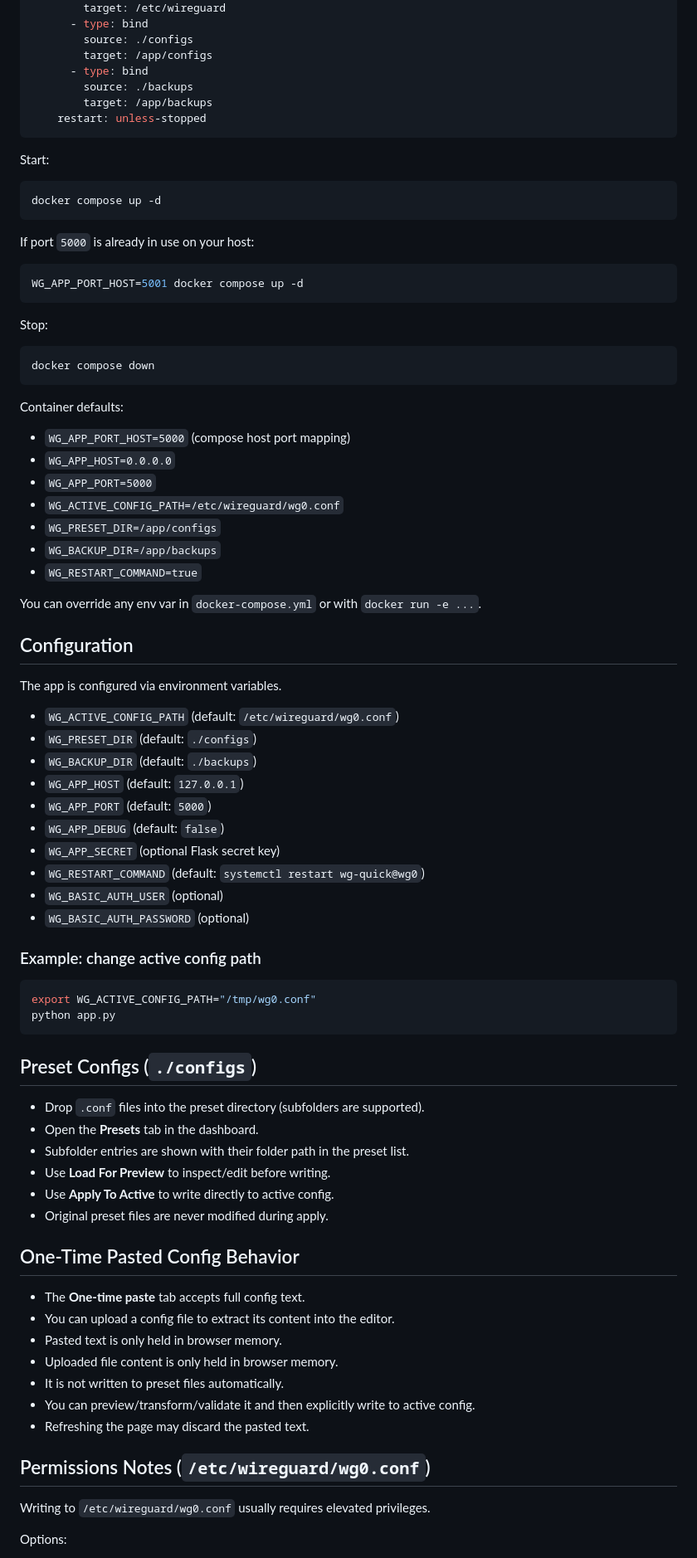
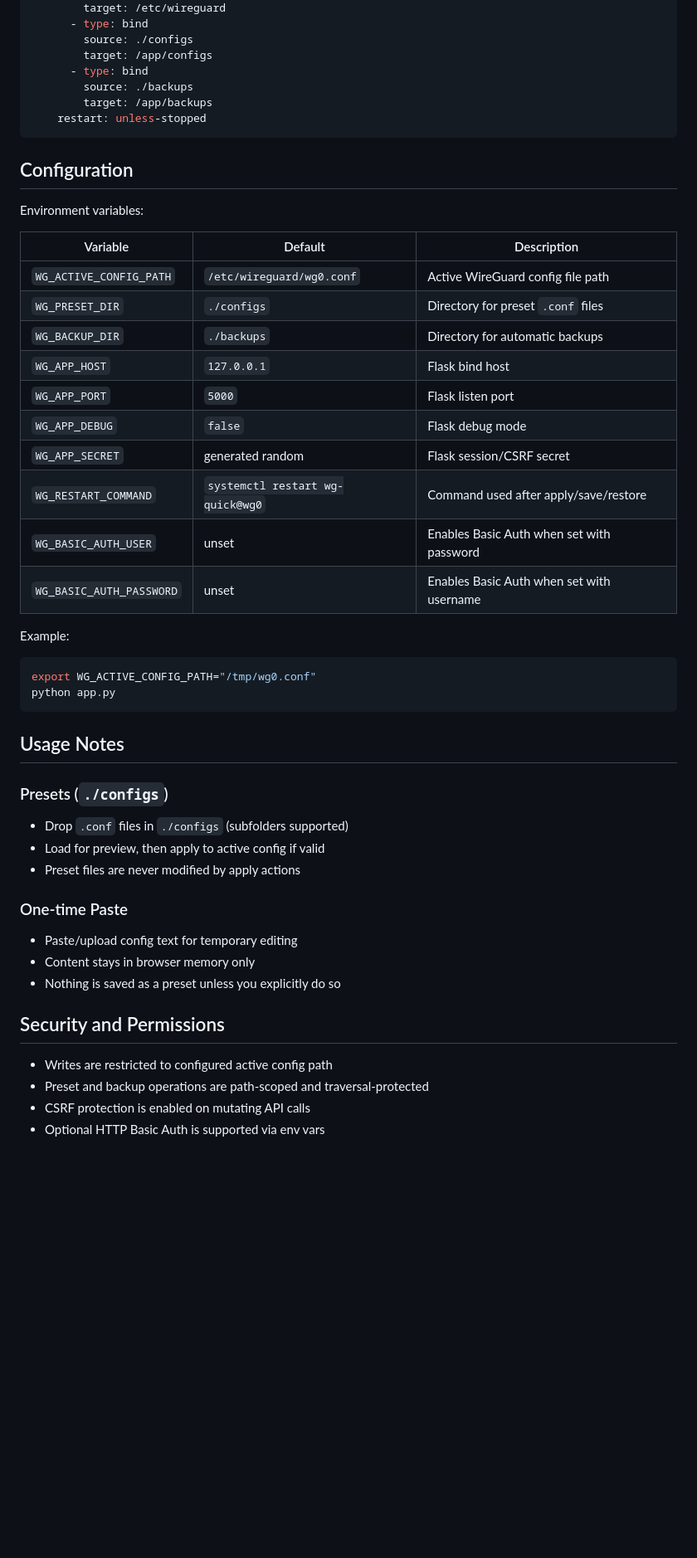
Before and after one commit to xEL1NAx/wg-web-app, a Markdown page: README.md, the part around one of its changes. Shown at 83% size. Rendered like a GitHub page; blank space fills up the shorter version.

Commit message:
Redesign README structure and documentation flow

````diff
--- a/README.md
+++ b/README.md
@@ -133,80 +104,48 @@ services:
     restart: unless-stopped
 ```
 
-Start:
-
-```bash
-docker compose up -d
-```
-
-If port `5000` is already in use on your host:
-
-```bash
-WG_APP_PORT_HOST=5001 docker compose up -d
-```
-
-Stop:
-
-```bash
-docker compose down
-```
-
-Container defaults:
-
-- `WG_APP_PORT_HOST=5000` (compose host port mapping)
-- `WG_APP_HOST=0.0.0.0`
-- `WG_APP_PORT=5000`
-- `WG_ACTIVE_CONFIG_PATH=/etc/wireguard/wg0.conf`
-- `WG_PRESET_DIR=/app/configs`
-- `WG_BACKUP_DIR=/app/backups`
-- `WG_RESTART_COMMAND=true`
-
-You can override any env var in `docker-compose.yml` or with `docker run -e ...`.
-
 ## Configuration
 
-The app is configured via environment variables.
+Environment variables:
 
-- `WG_ACTIVE_CONFIG_PATH` (default: `/etc/wireguard/wg0.conf`)
-- `WG_PRESET_DIR` (default: `./configs`)
-- `WG_BACKUP_DIR` (default: `./backups`)
-- `WG_APP_HOST` (default: `127.0.0.1`)
-- `WG_APP_PORT` (default: `5000`)
-- `WG_APP_DEBUG` (default: `false`)
-- `WG_APP_SECRET` (optional Flask secret key)
-- `WG_RESTART_COMMAND` (default: `systemctl restart wg-quick@wg0`)
-- `WG_BASIC_AUTH_USER` (optional)
-- `WG_BASIC_AUTH_PASSWORD` (optional)
+| Variable | Default | Description |
+|---|---|---|
+| `WG_ACTIVE_CONFIG_PATH` | `/etc/wireguard/wg0.conf` | Active WireGuard config file path |
+| `WG_PRESET_DIR` | `./configs` | Directory for preset `.conf` files |
+| `WG_BACKUP_DIR` | `./backups` | Directory for automatic backups |
+| `WG_APP_HOST` | `127.0.0.1` | Flask bind host |
+| `WG_APP_PORT` | `5000` | Flask listen port |
+| `WG_APP_DEBUG` | `false` | Flask debug mode |
+| `WG_APP_SECRET` | generated random | Flask session/CSRF secret |
+| `WG_RESTART_COMMAND` | `systemctl restart wg-quick@wg0` | Command used after apply/save/restore |
+| `WG_BASIC_AUTH_USER` | unset | Enables Basic Auth when set with password |
+| `WG_BASIC_AUTH_PASSWORD` | unset | Enables Basic Auth when set with username |
 
-### Example: change active config path
+Example:
 
 ```bash
 export WG_ACTIVE_CONFIG_PATH="/tmp/wg0.conf"
 python app.py
 ```
 
-## Preset Configs (`./configs`)
+## Usage Notes
 
-- Drop `.conf` files into the preset directory (subfolders are supported).
-- Open the **Presets** tab in the dashboard.
-- Subfolder entries are shown with their folder path in the preset list.
-- Use **Load For Preview** to inspect/edit before writing.
-- Use **Apply To Active** to write directly to active config.
-- Original preset files are never modified during apply.
+### Presets (`./configs`)
 
-## One-Time Pasted Config Behavior
+- Drop `.conf` files in `./configs` (subfolders supported)
+- Load for preview, then apply to active config if valid
+- Preset files are never modified by apply actions
 
-- The **One-time paste** tab accepts full config text.
-- You can upload a config file to extract its content into the editor.
-- Pasted text is only held in browser memory.
-- Uploaded file content is only held in browser memory.
-- It is not written to preset files automatically.
-- You can preview/transform/validate it and then explicitly write to active config.
-- Refreshing the page may discard the pasted text.
+### One-time Paste
 
-## Permissions Notes (`/etc/wireguard/wg0.conf`)
+- Paste/upload config text for temporary editing
+- Content stays in browser memory only
+- Nothing is saved as a preset unless you explicitly do so
 
-Writing to `/etc/wireguard/wg0.conf` usually requires elevated privileges.
+## Security and Permissions
 
-Options:
+- Writes are restricted to configured active config path
+- Preset and backup operations are path-scoped and traversal-protected
+- CSRF protection is enabled on mutating API calls
+- Optional HTTP Basic Auth is supported via env vars
 
````
Also changed, not shown: other parts of README.md (+61 -92 lines).
